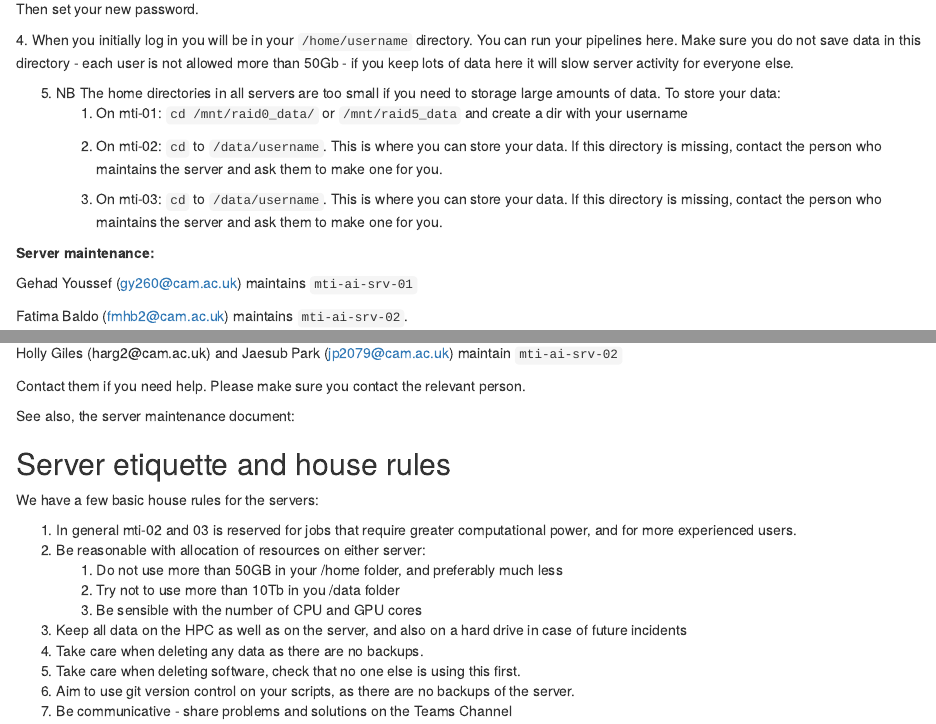
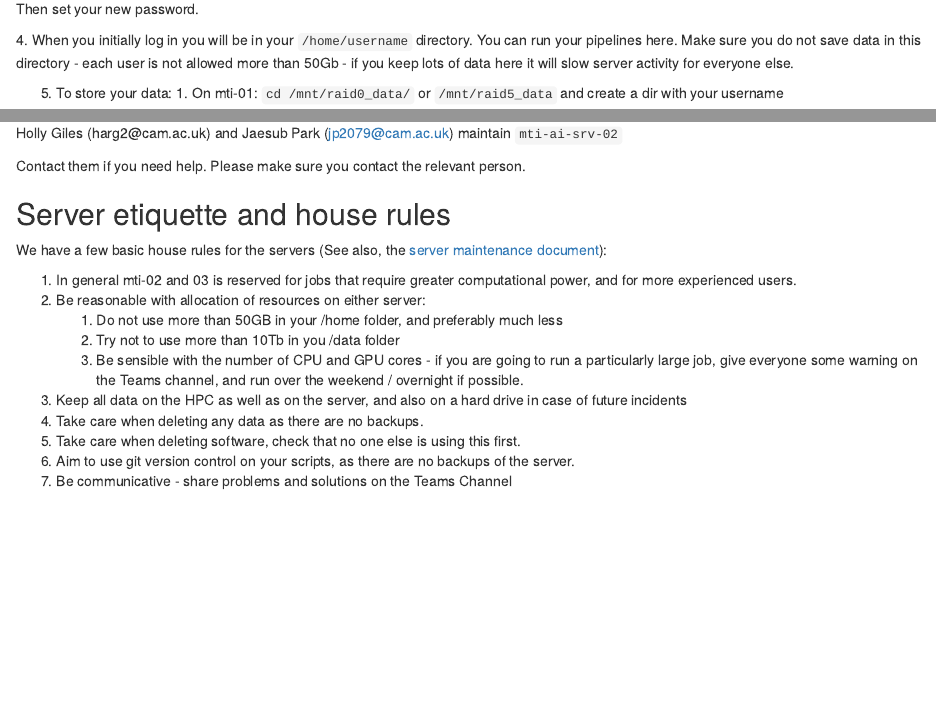
Before and after one commit to holly-giles/template-scripts, an R Markdown document (Welcome/Welcome.Rmd): the page in a window 1100 px wide, from 1570 px down, and a second part further down, joined at a grey line. Rendered offline with R 4.5, knitr and Pandoc, with nearby package versions; drawn as R Markdown's standard HTML page in place of the format the file asks for.

Commit message:
updated:

```diff
--- a/Welcome/Welcome.Rmd
+++ b/Welcome/Welcome.Rmd
@@ -103,7 +103,7 @@ Then set your new password.
 
 4\. When you initially log in you will be in your `/home/username` directory. You can run your pipelines here. Make sure you do not save data in this directory - each user is not allowed more than 50Gb - if you keep lots of data here it will slow server activity for everyone else.
 
-5.  NB The home directories in all servers are too small if you need to storage large amounts of data. To store your data:
+5.   To store your data:
     1.  On mti-01: `cd /mnt/raid0_data/` or `/mnt/raid5_data` and create a dir with your username
 
     2.  On mti-02: `cd` to `/data/username`. This is where you can store your data. If this directory is missing, contact the person who maintains the server and ask them to make one for you.
@@ -120,17 +120,15 @@ Holly Giles (harg2\@cam.ac.uk) and Jaesub Park ([jp2079\@cam.ac.uk](mailto:jp207
 
 Contact them if you need help. Please make sure you contact the relevant person.
 
-See also, the server maintenance document:
-
 ## Server etiquette and house rules
 
-We have a few basic house rules for the servers:
+We have a few basic house rules for the servers (See also, the [server maintenance document](https://www.dropbox.com/scl/fi/ci2z5vzv0vlmyvpwvs58y/serverMaintenance.html?rlkey=3i2pmp5fpn53p7nbayjvrloh7&dl=0)):
 
 1.  In general mti-02 and 03 is reserved for jobs that require greater computational power, and for more experienced users.
 2.  Be reasonable with allocation of resources on either server:
     1.  Do not use more than 50GB in your /home folder, and preferably much less
     2.  Try not to use more than 10Tb in you /data folder
-    3.  Be sensible with the number of CPU and GPU cores
+    3.  Be sensible with the number of CPU and GPU cores - if you are going to run a particularly large job, give everyone some warning on the Teams channel, and run over the weekend / overnight if possible.
 3.  Keep all data on the HPC as well as on the server, and also on a hard drive in case of future incidents
 4.  Take care when deleting any data as there are no backups.
 5.  Take care when deleting software, check that no one else is using this first.
```
Also changed, not shown: Welcome/Welcome.html, Welcome/Welcome.Rmd (6 more changed lines).
